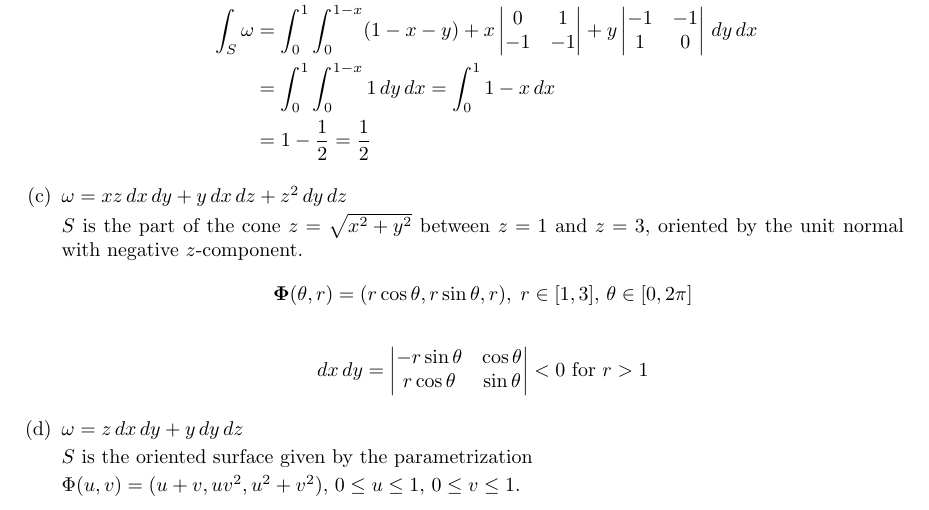
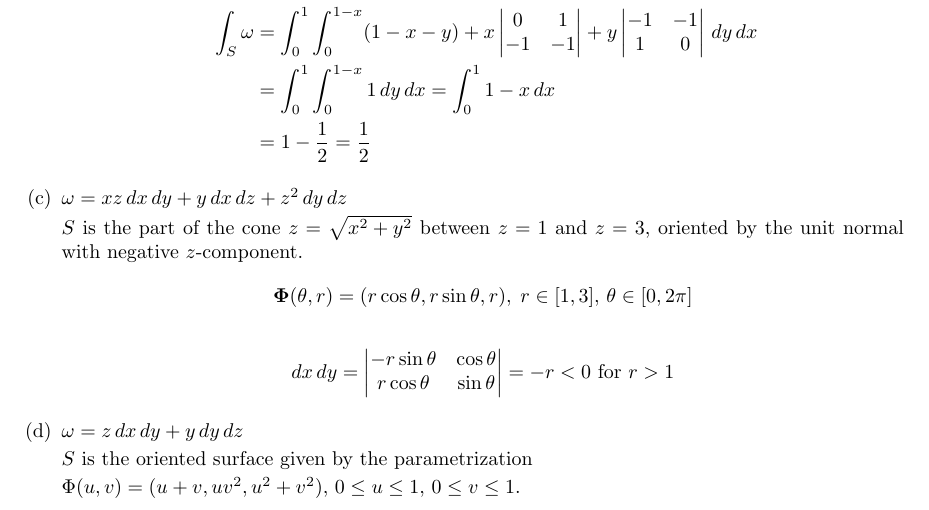
Before and after one commit to poonkeegan/school, a LaTeX document (matb42/a10.tex): part of page 6 of 11, cut so that both start at the same text. Compiled offline with pdfLaTeX.

Commit message:
Tue Mar 27 13:25:49 EDT 2018

```diff
--- a/matb42/a10.tex
+++ b/matb42/a10.tex
@@ -178,7 +178,7 @@ Apr 3rd 2018}
         $S$ is the part of the cone $z = \sqrt{x^2 + y^2}$ between $z=1$ and $z=3$,  oriented by the unit normal with negative $z$-component.
         \[ \boldsymbol \Phi (\theta, r) = (r\cos \theta, r\sin \theta, r) ,\; r \in [1,3] ,\, \theta \in [0,2\pi] \]
         \begin{align*}
-            dx\, dy = \begin{vmatrix} -r\sin \theta & \cos \theta \\ r\cos \theta & \sin \theta \end{vmatrix} < 0 \text{ for } r > 1
+            dx\, dy = \begin{vmatrix} -r\sin \theta & \cos \theta \\ r\cos \theta & \sin \theta \end{vmatrix} = -r < 0 \text{ for } r > 1
         \end{align*}
 
         \item $\omega = z \, dx \, dy + y \, dy \, dz$
```
Also changed, not shown: matb42/a10.pdf.
